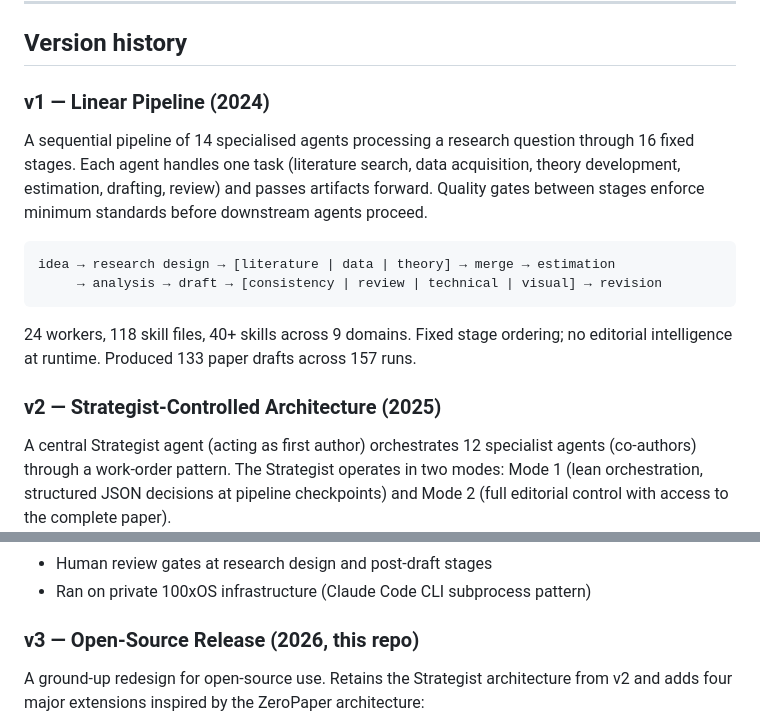
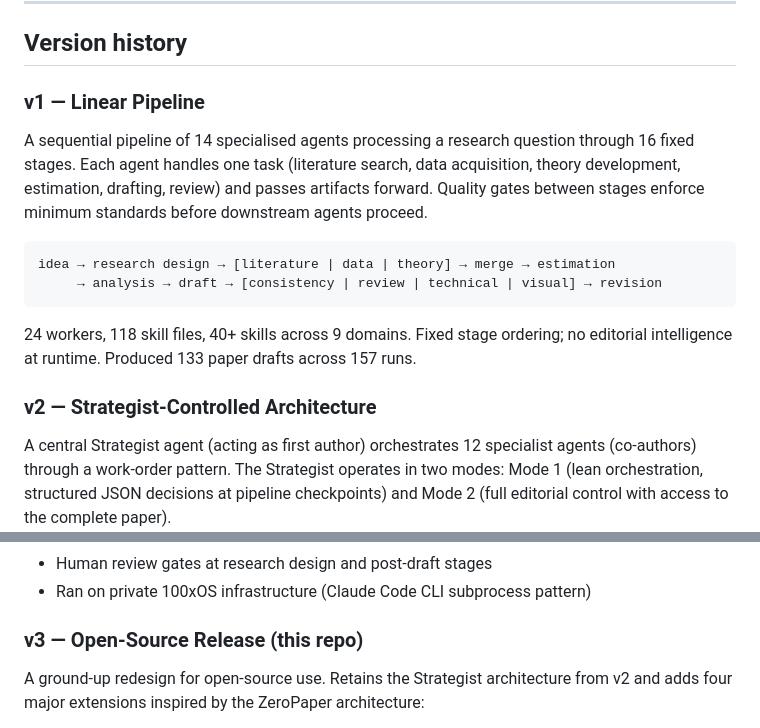
Before and after one commit to bhanneke/E2ER-project, a Markdown page: README.md, 2 parts joined by grey strips. Drawn GitHub-style.

Commit message:
docs: remove incorrect version years

```diff
--- a/README.md
+++ b/README.md
@@ -261,7 +261,7 @@ pytest tests/ -v
 
 ## Version history
 
-### v1 — Linear Pipeline (2024)
+### v1 — Linear Pipeline
 
 A sequential pipeline of 14 specialised agents processing a research question through 16 fixed stages. Each agent handles one task (literature search, data acquisition, theory development, estimation, drafting, review) and passes artifacts forward. Quality gates between stages enforce minimum standards before downstream agents proceed.
 
@@ -272,7 +272,7 @@ idea → research design → [literature | data | theory] → merge → estimati
 
 24 workers, 118 skill files, 40+ skills across 9 domains. Fixed stage ordering; no editorial intelligence at runtime. Produced 133 paper drafts across 157 runs.
 
-### v2 — Strategist-Controlled Architecture (2025)
+### v2 — Strategist-Controlled Architecture
 
 A central Strategist agent (acting as first author) orchestrates 12 specialist agents (co-authors) through a work-order pattern. The Strategist operates in two modes: Mode 1 (lean orchestration, structured JSON decisions at pipeline checkpoints) and Mode 2 (full editorial control with access to the complete paper).
 
@@ -283,7 +283,7 @@ Key advances over v1:
 - Human review gates at research design and post-draft stages
 - Ran on private 100xOS infrastructure (Claude Code CLI subprocess pattern)
 
-### v3 — Open-Source Release (2026, this repo)
+### v3 — Open-Source Release (this repo)
 
 A ground-up redesign for open-source use. Retains the Strategist architecture from v2 and adds four major extensions inspired by the ZeroPaper architecture:
 
```
